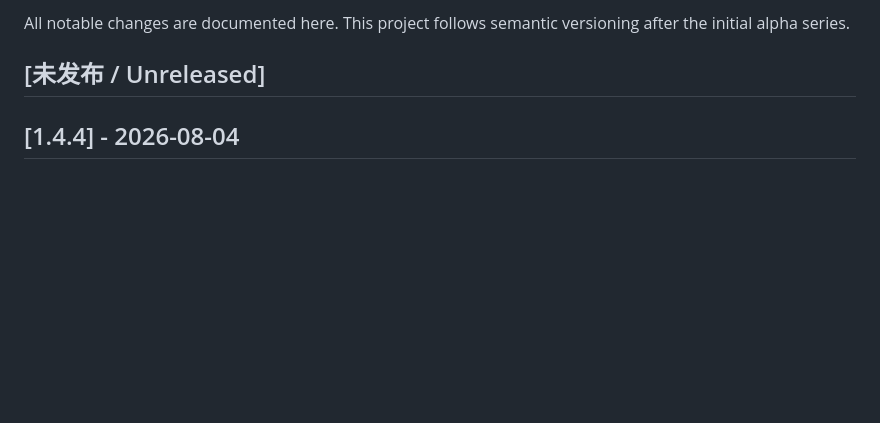
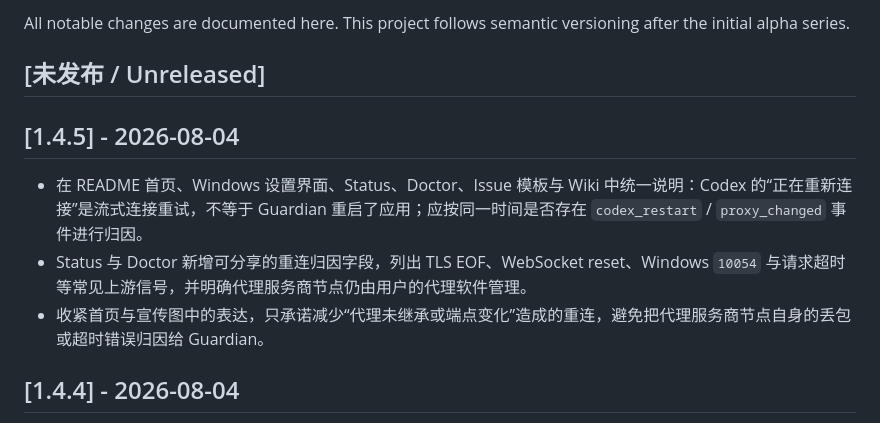
Before and after one commit to CH-ZHOU-0512/codex-proxy-guardian, a Markdown page: CHANGELOG.md, the part around the change. GitHub-like rendering; blank space fills up the shorter version.

```diff
--- a/CHANGELOG.md
+++ b/CHANGELOG.md
@@ -3,6 +3,12 @@
 All notable changes are documented here. This project follows semantic versioning after the initial alpha series.
 
 ## [未发布 / Unreleased]
+
+## [1.4.5] - 2026-08-04
+
+- 在 README 首页、Windows 设置界面、Status、Doctor、Issue 模板与 Wiki 中统一说明：Codex 的“正在重新连接”是流式连接重试，不等于 Guardian 重启了应用；应按同一时间是否存在 `codex_restart` / `proxy_changed` 事件进行归因。
+- Status 与 Doctor 新增可分享的重连归因字段，列出 TLS EOF、WebSocket reset、Windows `10054` 与请求超时等常见上游信号，并明确代理服务商节点仍由用户的代理软件管理。
+- 收紧首页与宣传图中的表达，只承诺减少“代理未继承或端点变化”造成的重连，避免把代理服务商节点自身的丢包或超时错误归因给 Guardian。
 
 ## [1.4.4] - 2026-08-04
 
```
Also changed, not shown: README.md (+15 -2 lines), docs/README.en.md (+14 -1 lines), docs/releases/v1.4.5.md (added, +15 -0 lines), assets/how-it-works.png, assets/social-preview.png, assets/website-preview.png, 7 other files.
